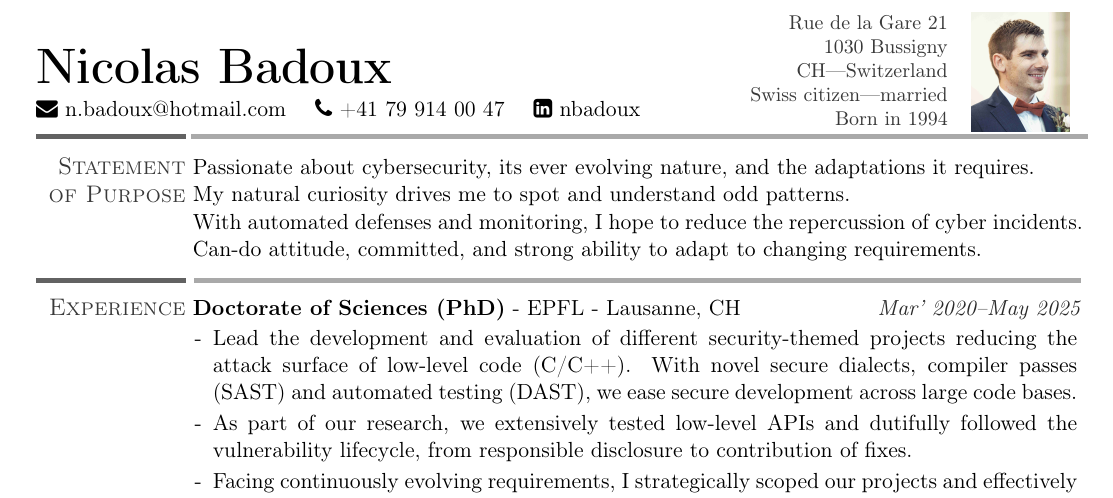
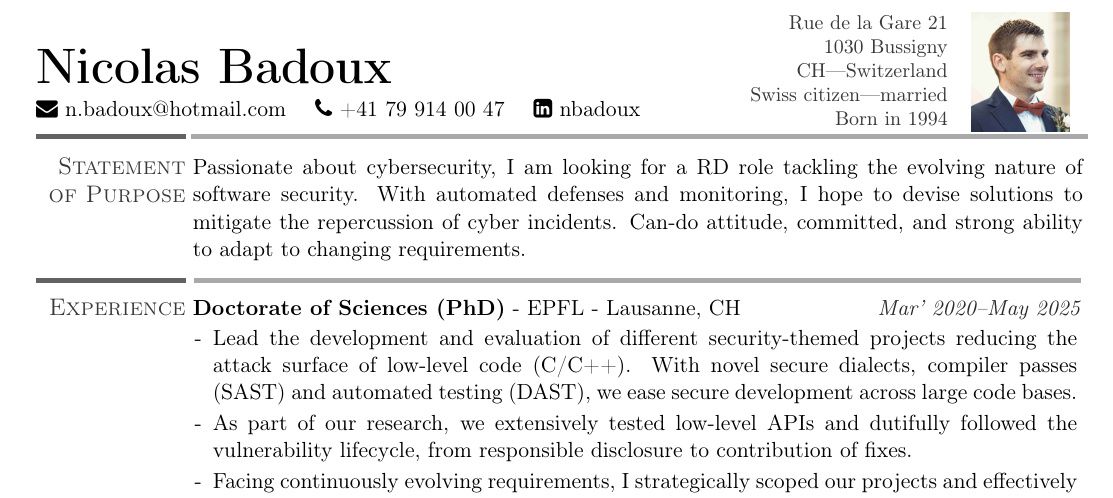
Before and after one commit to vwvw/resume, a LaTeX CV (resume.tex): part of page 1 of 2, cut so that both start at the same text. Compiled offline with pdfLaTeX.

```diff
--- a/resume.tex
+++ b/resume.tex
@@ -90,10 +90,10 @@
 %-------------------------------------------------------------------------------
 \section{Statement of Purpose}
 
-Passionate about cybersecurity, its ever evolving nature, and the adaptations it requires.\\
+
+Passionate about cybersecurity, I am looking for a R&D role tackling the evolving nature of software security.
 %Constant curiosity for complex systems to understand their weak points.
-My natural curiosity drives me to spot and understand odd patterns.\\
-With automated defenses and monitoring, I hope to reduce the repercussion of cyber incidents.\\
+With automated defenses and monitoring, I hope to devise solutions to mitigate the repercussion of cyber incidents.
 %I believe that security of complex systems can be improved.
 % highlight how I want to push each collaborator to their full potential and that it's how I think a team is most effective.
 Can-do attitude, committed, and strong ability to adapt to changing requirements.\\
```
